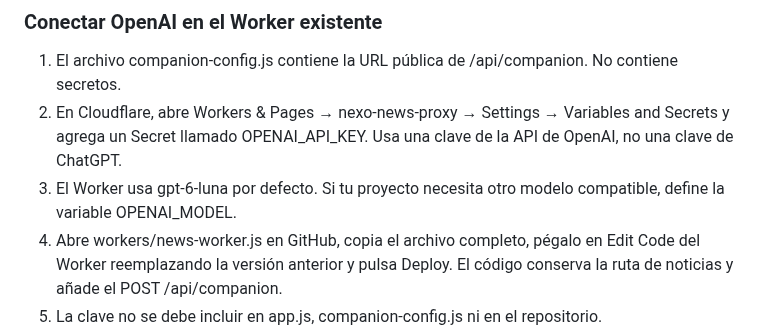
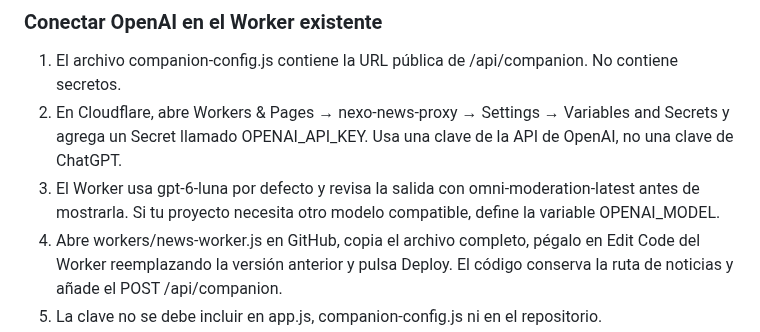
Before and after one commit to gomeza2/Cole-Nexo, a Markdown page: PHASE-1-IMPLEMENTATION.md, the part around the change. Drawn GitHub-style.

Commit message:
Document companion output moderation

```diff
--- a/PHASE-1-IMPLEMENTATION.md
+++ b/PHASE-1-IMPLEMENTATION.md
@@ -55,7 +55,7 @@ El esquema inicial está en **supabase/schema.sql**. Crea tablas separadas para
 ### Conectar OpenAI en el Worker existente
 1. El archivo companion-config.js contiene la URL pública de /api/companion. No contiene secretos.
 2. En Cloudflare, abre Workers & Pages → nexo-news-proxy → Settings → Variables and Secrets y agrega un Secret llamado OPENAI_API_KEY. Usa una clave de la API de OpenAI, no una clave de ChatGPT.
-3. El Worker usa gpt-6-luna por defecto. Si tu proyecto necesita otro modelo compatible, define la variable OPENAI_MODEL.
+3. El Worker usa gpt-6-luna por defecto y revisa la salida con omni-moderation-latest antes de mostrarla. Si tu proyecto necesita otro modelo compatible, define la variable OPENAI_MODEL.
 4. Abre workers/news-worker.js en GitHub, copia el archivo completo, pégalo en Edit Code del Worker reemplazando la versión anterior y pulsa Deploy. El código conserva la ruta de noticias y añade el POST /api/companion.
 5. La clave no se debe incluir en app.js, companion-config.js ni en el repositorio.
 
```
